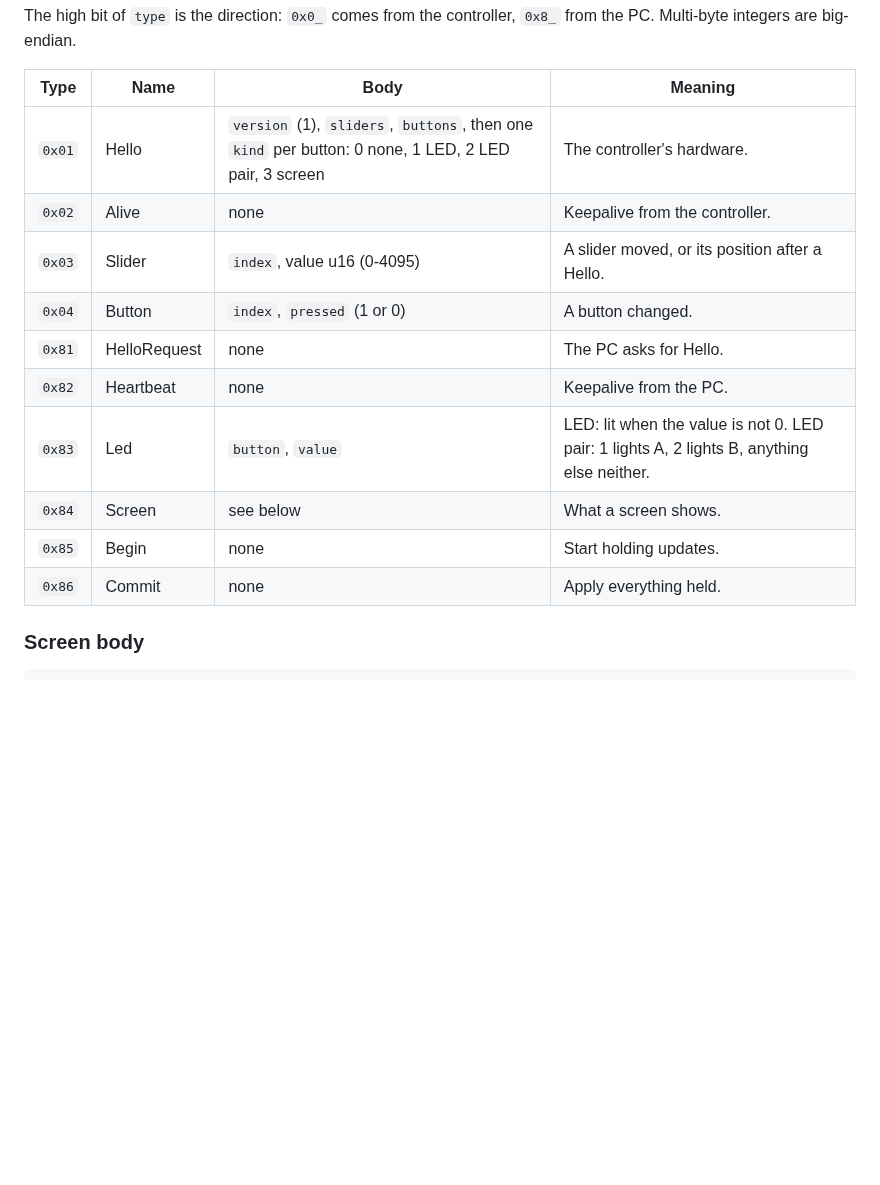
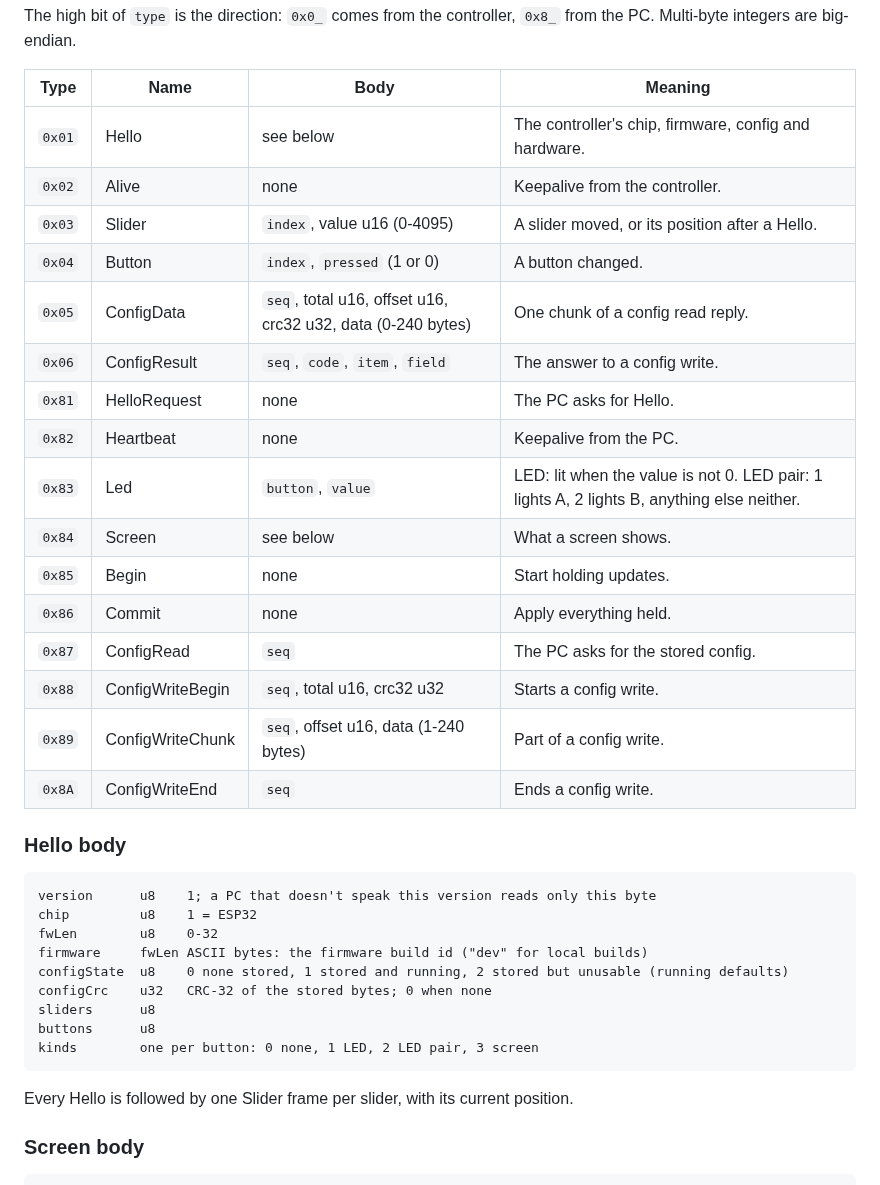
Before and after one commit to ToMeRhh/volco, a Markdown page: firmware/README.md, the part around one of its changes. GitHub-like rendering; blank space fills up the shorter version.

````diff
--- a/firmware/README.md
+++ b/firmware/README.md
@@ -82,16 +82,38 @@ The high bit of `type` is the direction: `0x0_` comes from the controller, `0x8_
 
 | Type | Name | Body | Meaning |
 |---|---|---|---|
-| `0x01` | Hello | `version` (1), `sliders`, `buttons`, then one `kind` per button: 0 none, 1 LED, 2 LED pair, 3 screen | The controller's hardware. |
+| `0x01` | Hello | see below | The controller's chip, firmware, config and hardware. |
 | `0x02` | Alive | none | Keepalive from the controller. |
 | `0x03` | Slider | `index`, value u16 (0-4095) | A slider moved, or its position after a Hello. |
 | `0x04` | Button | `index`, `pressed` (1 or 0) | A button changed. |
+| `0x05` | ConfigData | `seq`, total u16, offset u16, crc32 u32, data (0-240 bytes) | One chunk of a config read reply. |
+| `0x06` | ConfigResult | `seq`, `code`, `item`, `field` | The answer to a config write. |
 | `0x81` | HelloRequest | none | The PC asks for Hello. |
 | `0x82` | Heartbeat | none | Keepalive from the PC. |
 | `0x83` | Led | `button`, `value` | LED: lit when the value is not 0. LED pair: 1 lights A, 2 lights B, anything else neither. |
 | `0x84` | Screen | see below | What a screen shows. |
 | `0x85` | Begin | none | Start holding updates. |
 | `0x86` | Commit | none | Apply everything held. |
+| `0x87` | ConfigRead | `seq` | The PC asks for the stored config. |
+| `0x88` | ConfigWriteBegin | `seq`, total u16, crc32 u32 | Starts a config write. |
+| `0x89` | ConfigWriteChunk | `seq`, offset u16, data (1-240 bytes) | Part of a config write. |
+| `0x8A` | ConfigWriteEnd | `seq` | Ends a config write. |
+
+### Hello body
+
+```
+version      u8    1; a PC that doesn't speak this version reads only this byte
+chip         u8    1 = ESP32
+fwLen        u8    0-32
+firmware     fwLen ASCII bytes: the firmware build id ("dev" for local builds)
+configState  u8    0 none stored, 1 stored and running, 2 stored but unusable (running defaults)
+configCrc    u32   CRC-32 of the stored bytes; 0 when none
+sliders      u8
+buttons      u8
+kinds        one per button: 0 none, 1 LED, 2 LED pair, 3 screen
+```
+
+Every Hello is followed by one Slider frame per slider, with its current position.
 
 ### Screen body
 
````
Also changed, not shown: other parts of firmware/README.md (+20 -0 lines), CLAUDE.md (+6 -1 lines).
